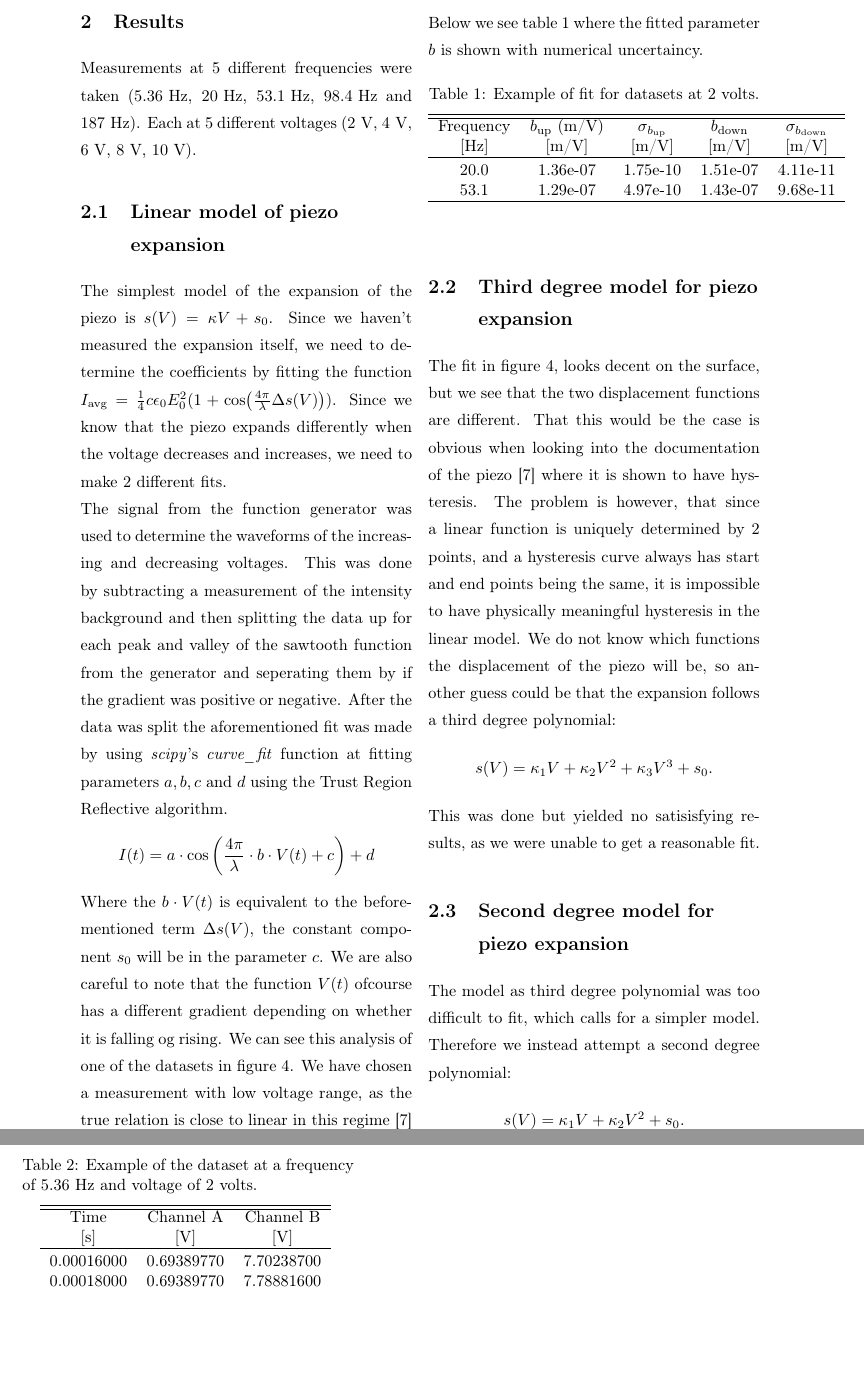
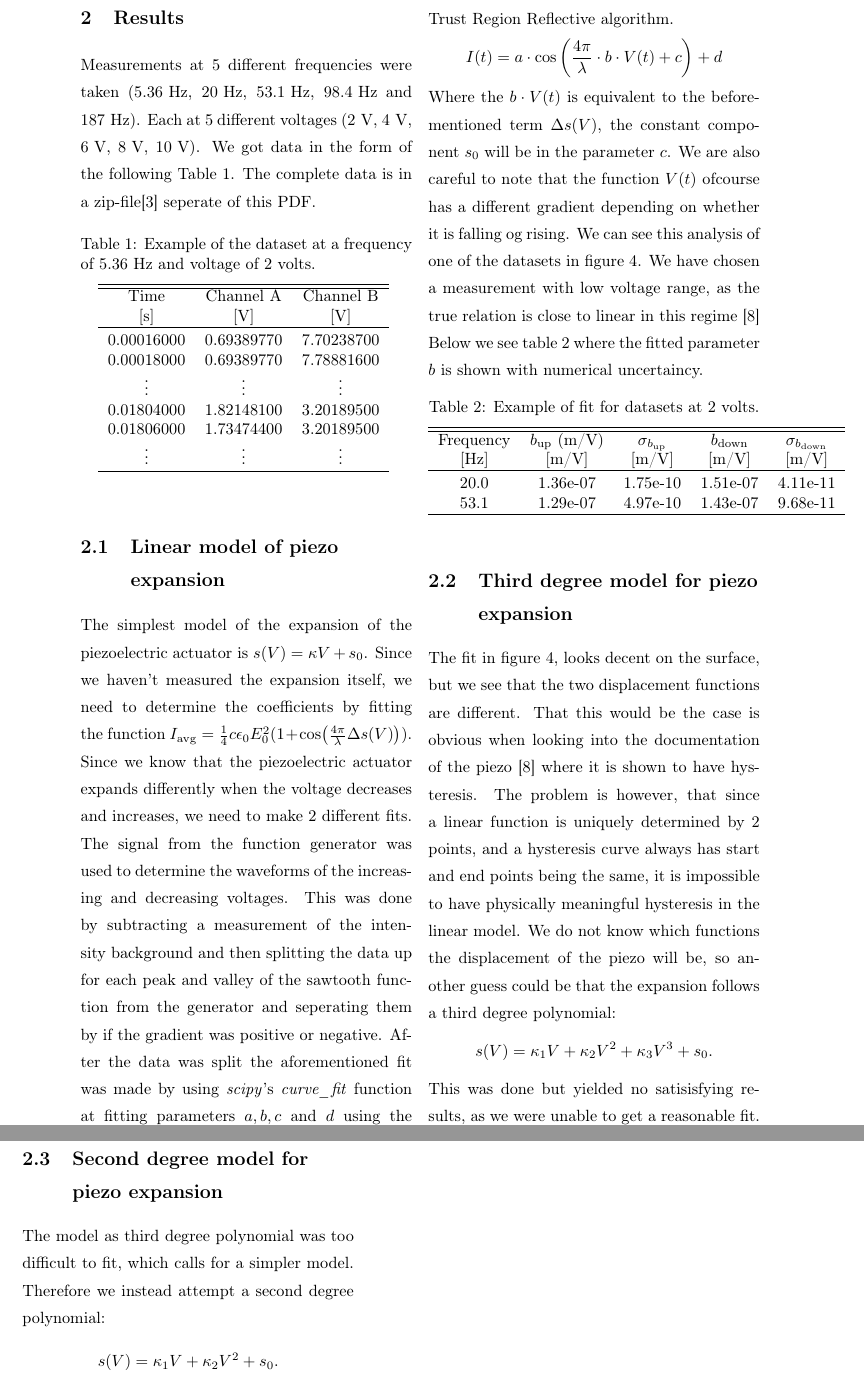
Before and after one commit to Emiliuhre/Labgruppe-Eksperimentiel-Fysik-2, a LaTeX thesis (Exercise 2/Rapport/main.tex, which reads Exercise 2/Rapport/data.tex, Exercise 2/Rapport/results.tex): two parts of pages 6 and 11 of 12 before the commit and two parts of pages 6 and 7 of 12 after it, joined at a grey line, cut so that both start at the same text, the shorter picture padded with empty space. Compiled offline with pdfLaTeX.

Commit message:
til taget

```diff
--- a/Exercise 2/Rapport/data.tex
+++ /dev/null
@@ -1,12 +0,0 @@
-\begin{table}[!ht]
-    \caption{Example of the dataset at a frequency of 5.36 Hz and voltage of 2 volts.}
-    \centering
-    \begin{tabular}{c c c}
-        \hline\hline
-        Time & Channel A & Channel B  \\
-        $[\text{s}]$ & $[\text{V}]$ & $[\text{V}]$ \\
-        \hline
-        \rule{0pt}{1.1em}\noindent
-        0.00016000 & 0.69389770 & 7.70238700\\
-        0.00018000 & 0.69389770 & 7.78881600  \\
-        \vdots & \vdots & \vdots   \\
@@ -17,3 +0,0 @@
-    \end{tabular}
-    \label{table:example}
-\end{table}
--- a/Exercise 2/Rapport/results.tex
+++ b/Exercise 2/Rapport/results.tex
@@ -1,15 +1,36 @@
 \chapter{Results}
 Measurements at 5 different frequencies were taken ($5.36 \textup{ Hz}$, $20 \textup{ Hz}$, $53.1 \textup{ Hz}$, $98.4 \textup{ Hz}$ and $187 \textup{ Hz}$).
-Each at 5 different voltages ($2\textup{ V}$, $4\textup{ V}$, $6\textup{ V}$, $8\textup{ V}$, $10\textup{ V}$).
+Each at 5 different voltages ($2\textup{ V}$, $4\textup{ V}$, $6\textup{ V}$, $8\textup{ V}$, $10\textup{ V}$). We got data in the form of the following Table~\ref{table:example}. The complete data is in a zip-file\autocite{Michelson_data} seperate of this PDF.
+
+\begin{table}[!ht]
+    \caption{Example of the dataset at a frequency of 5.36 Hz and voltage of 2 volts.}
+    \centering
+    \begin{tabular}{c c c}
+        \hline\hline
+        Time & Channel A & Channel B  \\
+        $[\text{s}]$ & $[\text{V}]$ & $[\text{V}]$ \\
+        \hline
+        \rule{0pt}{1.1em}\noindent
+        0.00016000 & 0.69389770 & 7.70238700\\
+        0.00018000 & 0.69389770 & 7.78881600  \\
+        \vdots & \vdots & \vdots   \\
+        0.01804000 & 1.82148100 & 3.20189500\\
+        0.01806000 & 1.73474400 & 3.20189500\\
+        \vdots & \vdots & \vdots\\
+        \hline
+    \end{tabular}
+    \label{table:example}
+\end{table}
+
 \section{Linear model of piezo expansion}
-The simplest model of the expansion of the piezo is $s(V) = \kappa V + s_0$.
+The simplest model of the expansion of the piezoelectric actuator is $s(V) = \kappa V + s_0$.
 Since we haven't measured the expansion itself,
 we need to determine the coefficients by fitting the function $I_\text{avg} = \frac{1}{4}c \epsilon_0 E_0^2 (1 + \cos(\frac{4\pi}{\lambda} \Delta s(V)))$.
-Since we know that the piezo expands differently when the voltage decreases and increases,
+Since we know that the piezoelectric actuator expands differently when the voltage decreases and increases,
 we need to make 2 different fits. \\
 The signal from the function generator was used to determine the waveforms of the increasing and decreasing voltages.
 This was done by subtracting a measurement of the intensity background and then splitting the data up for each peak and valley of the sawtooth function from the generator and seperating them by if the gradient was positive or negative.
-After the data was split the aforementioned fit was made by using \textit{scipy}'s \textit{curve\_fit} function at fitting parameters $a, b, c$ and $d$ using the Trust Region Reflective algorithm.
+After the data was split the aforementioned fit was made by using \textit{scipy}'s \textit{curve\_fit} function at fitting parameters $a, b, c$ and $d$ using the \mbox{Trust Region Reflective algorithm.}
 $$I(t) = a\cdot \cos{\left(\frac{4 \pi}{\lambda} \cdot b \cdot V(t) + c\right)} + d$$
 Where the $b \cdot V(t)$ is equivalent to the beforementioned term $\Delta s(V)$, the constant component $s_{\textup{0}}$ will be in the parameter $c$. We are also careful to note that the function $V(t)$ ofcourse has a different gradient depending on whether it is falling og rising.
 We can see this analysis of one of the datasets in figure \ref{fig:IntensityFit}. We have chosen a measurement with low voltage range,
```
Also changed, not shown: Exercise 1/main.tex (+1 -1 lines), Exercise 2/Rapport/discussion.tex (+1 -1 lines), Exercise 2/Rapport/references.bib (+7 -0 lines), Exercise 2/Rapport/data.tex (4 more changed lines).
